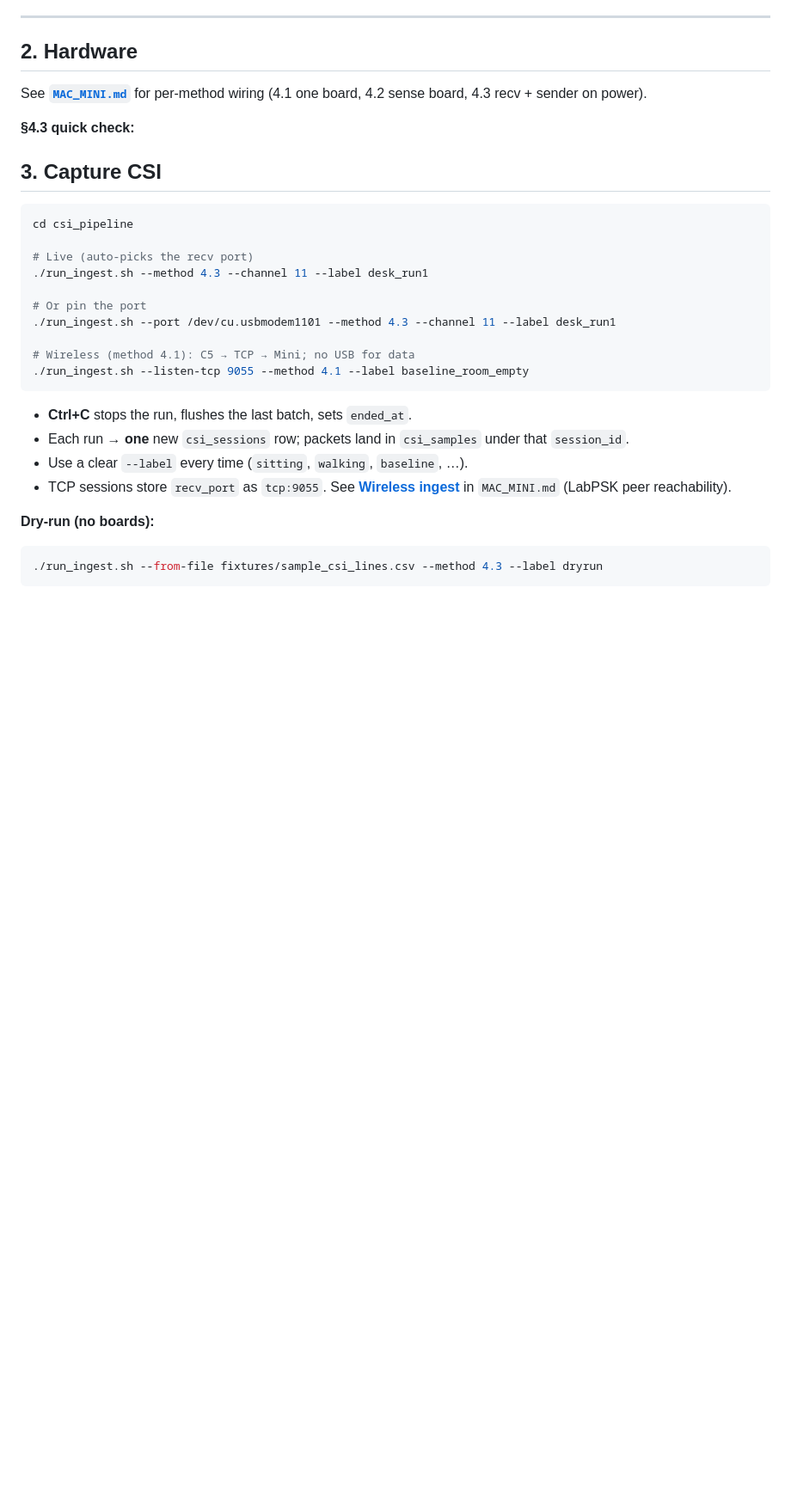
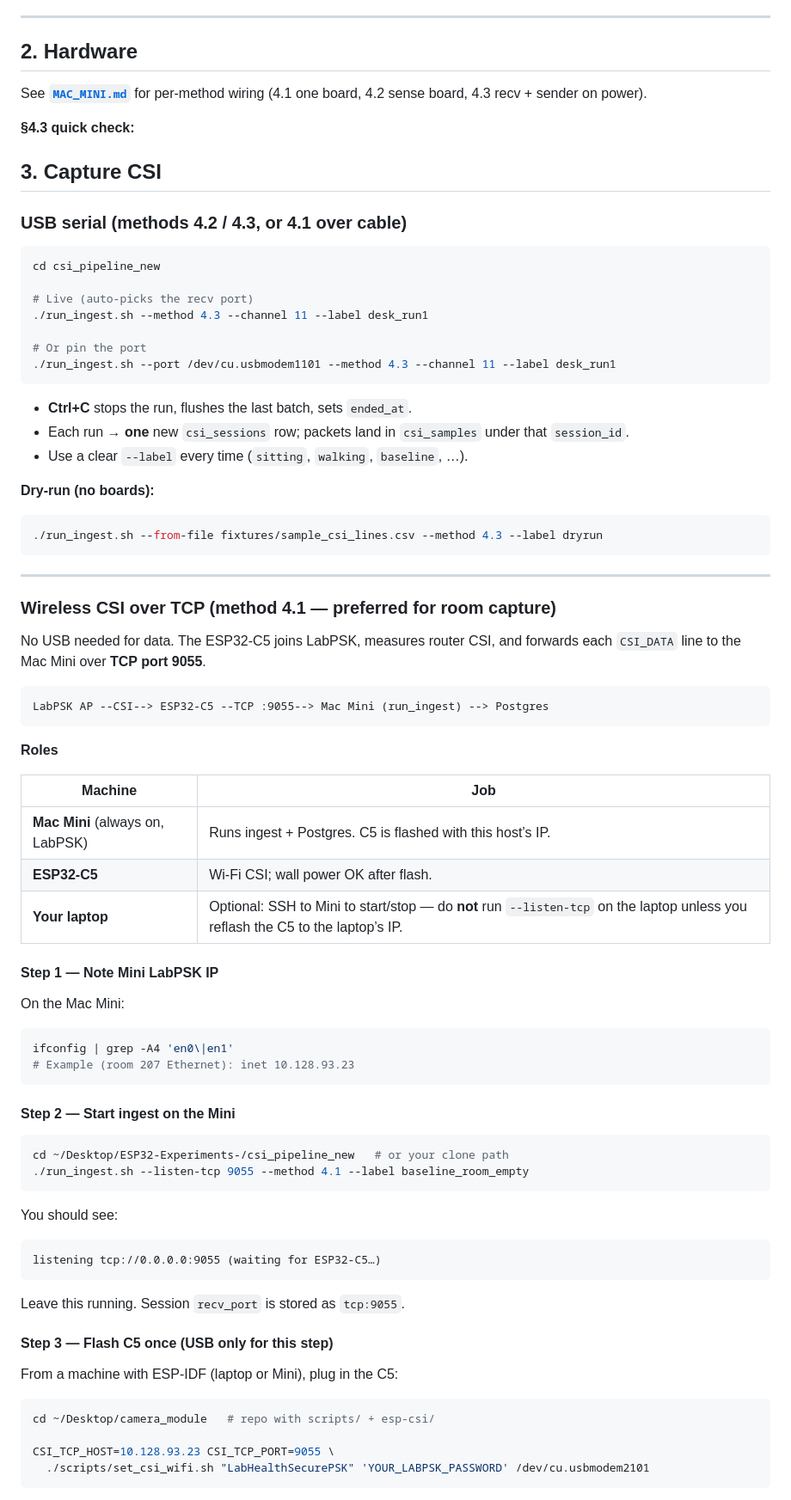
Before and after one commit to sai14karthik/ESP32-Experiments-, a Markdown page: csi_pipeline_new/README.md, the part around one of its changes. Shown at 86% size. Rendered like a GitHub page; blank space fills up the shorter version.

````diff
--- a/csi_pipeline_new/README.md
+++ b/csi_pipeline_new/README.md
@@ -41,26 +41,78 @@ See **[`MAC_MINI.md`](MAC_MINI.md)** for per-method wiring (4.1 one board, 4.2 s
 
 ## 3. Capture CSI
 
+### USB serial (methods 4.2 / 4.3, or 4.1 over cable)
+
 ```bash
-cd csi_pipeline
+cd csi_pipeline_new
 
 # Live (auto-picks the recv port)
 ./run_ingest.sh --method 4.3 --channel 11 --label desk_run1
 
 # Or pin the port
 ./run_ingest.sh --port /dev/cu.usbmodem1101 --method 4.3 --channel 11 --label desk_run1
-
-# Wireless (method 4.1): C5 → TCP → Mini; no USB for data
-./run_ingest.sh --listen-tcp 9055 --method 4.1 --label baseline_room_empty
 ```
 
 - **Ctrl+C** stops the run, flushes the last batch, sets `ended_at`.
 - Each run → **one** new `csi_sessions` row; packets land in `csi_samples` under that `session_id`.
 - Use a clear `--label` every time (`sitting`, `walking`, `baseline`, …).
-- TCP sessions store `recv_port` as `tcp:9055`. See **[Wireless ingest](MAC_MINI.md#wireless-ingest-no-usb-for-data)** in `MAC_MINI.md` (LabPSK peer reachability).
 
 **Dry-run (no boards):**
 
 ```bash
 ./run_ingest.sh --from-file fixtures/sample_csi_lines.csv --method 4.3 --label dryrun
 ```
+
+---
+
+### Wireless CSI over TCP (method 4.1 — preferred for room capture)
+
+No USB needed for data. The ESP32-C5 joins LabPSK, measures router CSI, and forwards each `CSI_DATA` line to the Mac Mini over **TCP port 9055**.
+
+```text
+LabPSK AP --CSI--> ESP32-C5 --TCP :9055--> Mac Mini (run_ingest) --> Postgres
+```
+
+**Roles**
+
+| Machine | Job |
+|---------|-----|
+| **Mac Mini** (always on, LabPSK) | Runs ingest + Postgres. C5 is flashed with this host’s IP. |
+| **ESP32-C5** | Wi‑Fi CSI; wall power OK after flash. |
+| **Your laptop** | Optional: SSH to Mini to start/stop — do **not** run `--listen-tcp` on the laptop unless you reflash the C5 to the laptop’s IP. |
+
+#### Step 1 — Note Mini LabPSK IP
+
+On the Mac Mini:
+
+```bash
+ifconfig | grep -A4 'en0\|en1'
+# Example (room 207 Ethernet): inet 10.128.93.23
+```
+
+#### Step 2 — Start ingest on the Mini
+
+```bash
+cd ~/Desktop/ESP32-Experiments-/csi_pipeline_new   # or your clone path
+./run_ingest.sh --listen-tcp 9055 --method 4.1 --label baseline_room_empty
+```
+
+You should see:
+
+```text
+listening tcp://0.0.0.0:9055 (waiting for ESP32-C5…)
+```
+
+Leave this running. Session `recv_port` is stored as `tcp:9055`.
+
+#### Step 3 — Flash C5 once (USB only for this step)
+
+From a machine with ESP-IDF (laptop or Mini), plug in the C5:
+
+```bash
+cd ~/Desktop/camera_module   # repo with scripts/ + esp-csi/
+
+CSI_TCP_HOST=10.128.93.23 CSI_TCP_PORT=9055 \
+  ./scripts/set_csi_wifi.sh "LabHealthSecurePSK" 'YOUR_LABPSK_PASSWORD' /dev/cu.usbmodem2101
+```
+
````
Also changed, not shown: other parts of csi_pipeline_new/README.md (+49 -0 lines).
